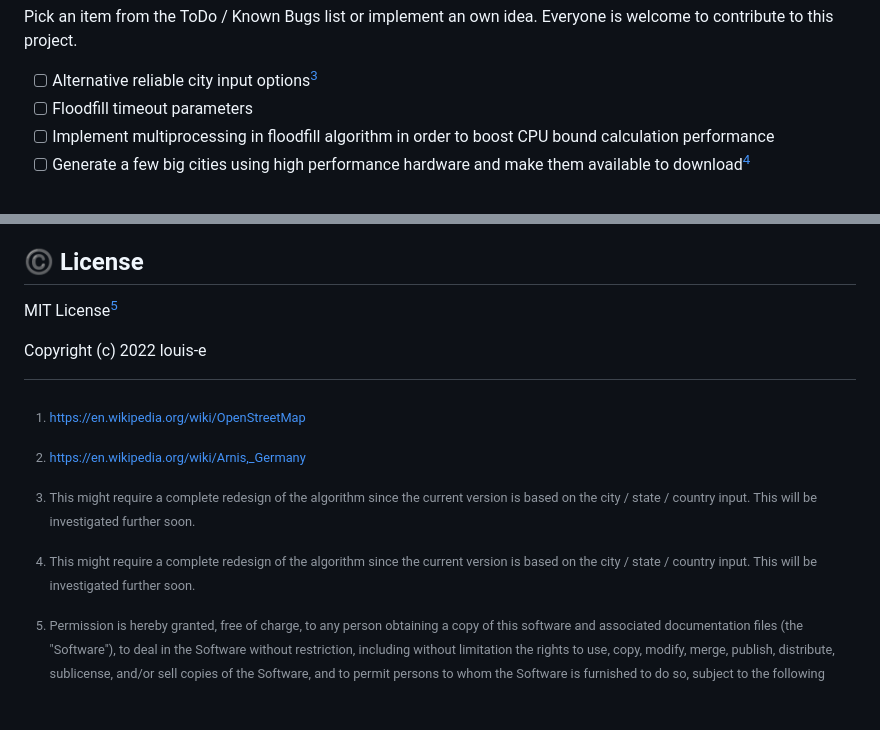
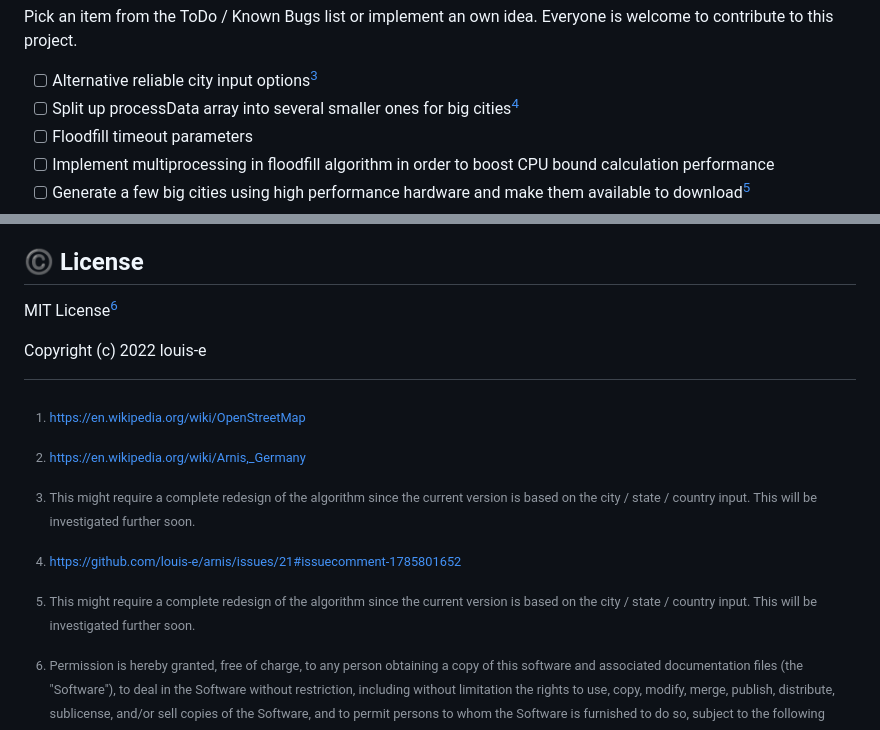
Before and after one commit to jdogrocks/minecraft-map-factory, a Markdown page: README.md, 2 parts joined by grey strips. GitHub-like rendering; blank space fills up the shorter version.

Commit message:
Added bug to TODO list

```diff
--- a/README.md
+++ b/README.md
@@ -98,6 +98,7 @@ ID | Name | Note |
 ## :memo: ToDo
 Pick an item from the ToDo / Known Bugs list or implement an own idea. Everyone is welcome to contribute to this project.
 - [ ] Alternative reliable city input options[^3]
+- [ ] Split up processData array into several smaller ones for big cities[^4]
 - [ ] Floodfill timeout parameters
 - [ ] Implement multiprocessing in floodfill algorithm in order to boost CPU bound calculation performance
 - [ ] Generate a few big cities using high performance hardware and make them available to download[^3]
@@ -122,7 +123,7 @@ Pick an item from the ToDo / Known Bugs list or implement an own idea. Everyone
 - [ ] Non uniform OSM naming standards (dashes) (See name tags at https://overpass-turbo.eu/s/1mMj)
 
 ## :copyright: License
-MIT License[^4]
+MIT License[^5]
 
 Copyright (c) 2022 louis-e
 
@@ -132,7 +133,9 @@ Copyright (c) 2022 louis-e
 
 [^3]: This might require a complete redesign of the algorithm since the current version is based on the city / state / country input. This will be investigated further soon.
 
-[^4]:
+[^4]: https://github.com/louis-e/arnis/issues/21#issuecomment-1785801652
+
+[^5]:
     Permission is hereby granted, free of charge, to any person obtaining a copy of this software and associated documentation files (the "Software"), to deal in the Software without restriction, including without limitation the rights to use, copy, modify, merge, publish, distribute, sublicense, and/or sell copies of the Software, and to permit persons to whom the Software is furnished to do so, subject to the following conditions:
 
     The above copyright notice, the author ("louis-e") and this permission notice shall be included in all copies or substantial portions of the Software.
```
